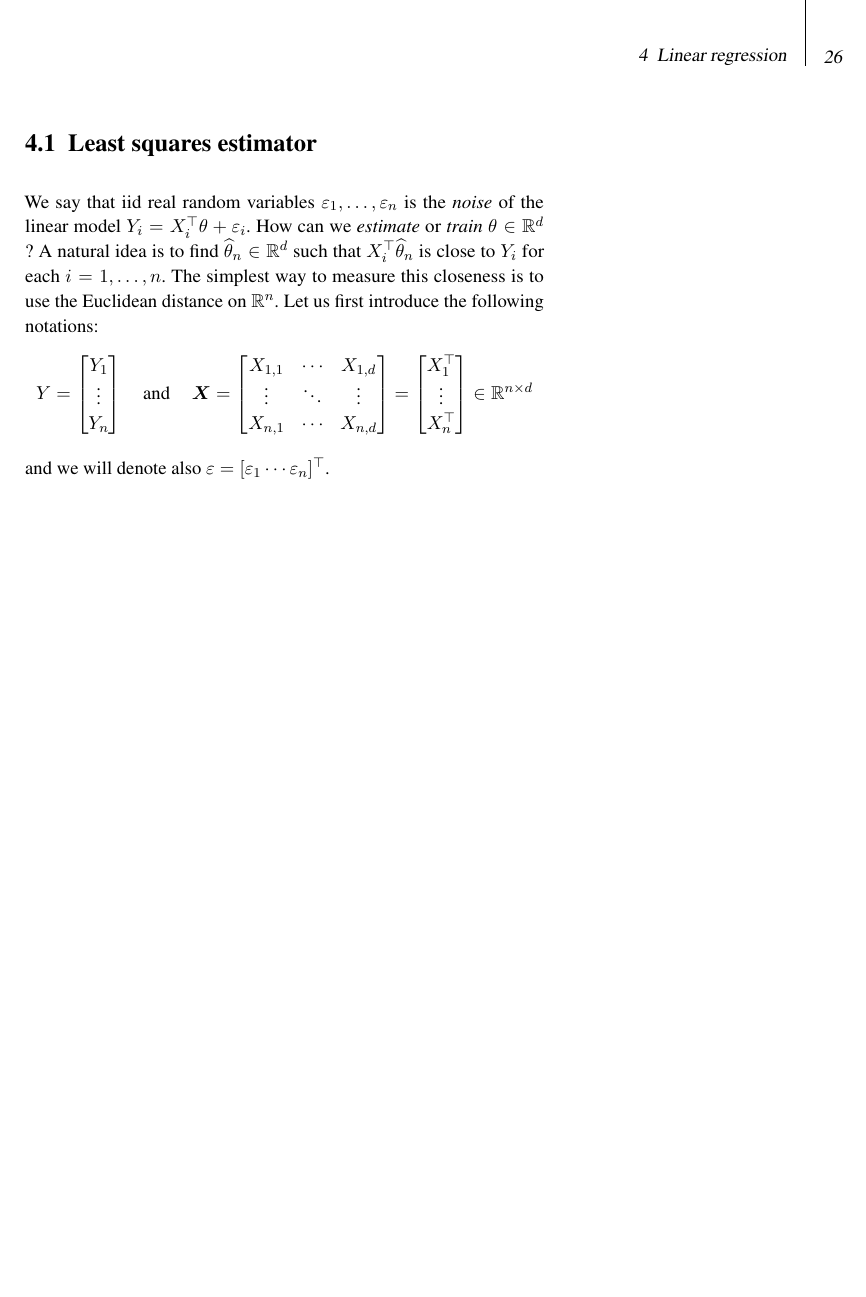
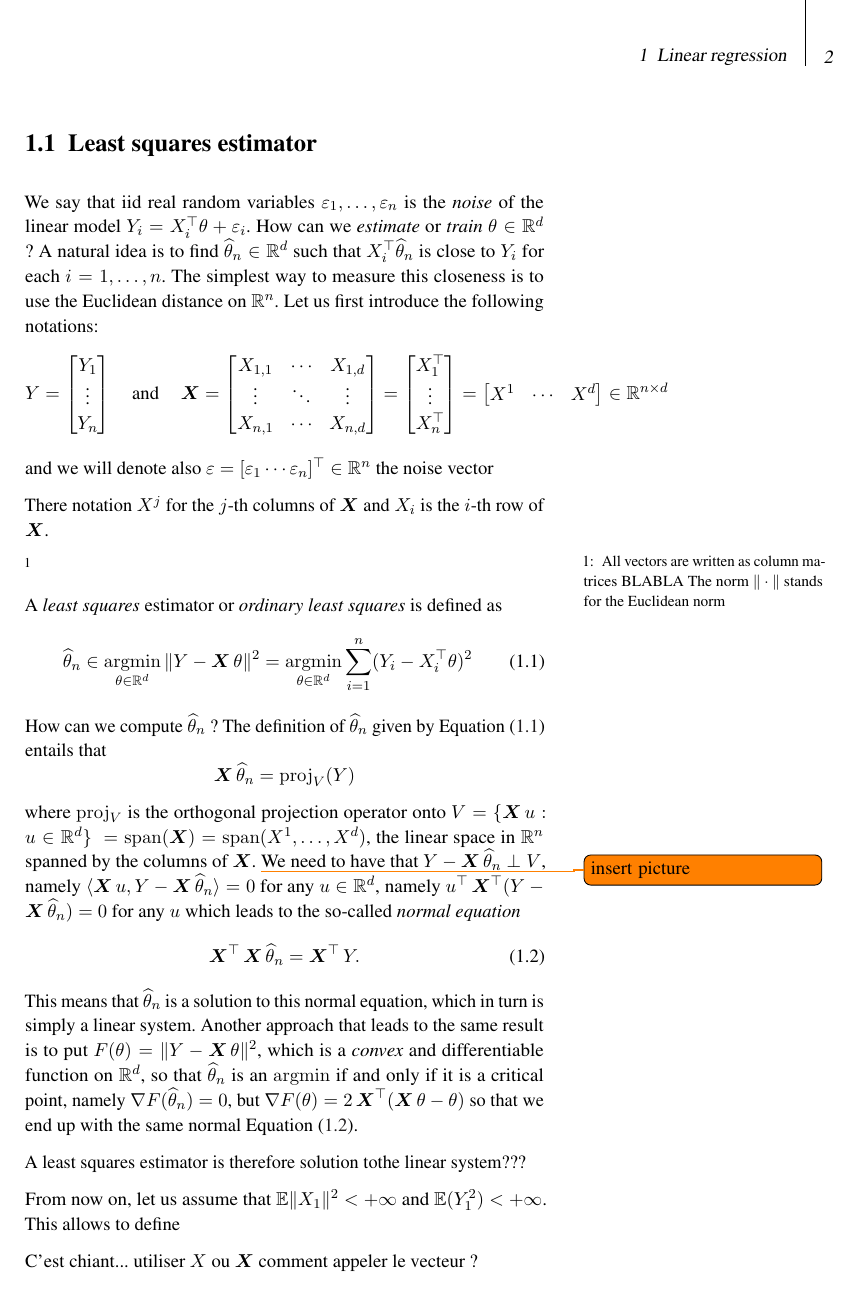
Before and after one commit to stephanegaiffas/statistics, a LaTeX thesis (main.tex): page 27 of 27 before the commit and page 3 of 3 after it. Compiled offline with pdfLaTeX.

Commit message:
Starting to work on linear regression

```diff
--- a/main.tex
+++ b/main.tex
@@ -87,6 +87,10 @@
 
 \DeclareMathOperator{\leb}{Lebesgue}
 
+\DeclareMathOperator*{\argmin}{argmin}
+\renewcommand{\span}{\mathrm{span}}
+\DeclareMathOperator{\proj}{proj}
+
 \newcommand{\eps}{\varepsilon}
 
 \renewcommand{\P}{\mathbb P}
@@ -106,6 +110,7 @@
 \newcommand{\go}{\rightarrow}
 
 \newcommand{\norm}[1]{\|#1\|}
+\newcommand{\inr}[1]{\langle #1 \rangle}
 
 \newcommand{\gopro}{\overset{\P}{\rightarrow}}
 \newcommand{\goas}{\overset{\text{as\ }}{\rightarrow}}
@@ -364,9 +369,45 @@ Let us first introduce the following notations:
 		\vdots \\
 		X_n^\top
 	\end{bmatrix}
+	=
+	\begin{bmatrix}
+		X^1 & \cdots & X^d
+	\end{bmatrix}
 	\in \R^{n \times d}
 \end{equation*}
-and we will denote also $\eps = [\eps_1 \cdots \eps_n]^\top$.
+and we will denote also $\eps = [\eps_1 \cdots \eps_n]^\top \in \R^n$ the noise vector
+
+There notation $X^j$ for the $j$-th columns of $\bX$ and $X_i$ is the $i$-th row of $\bX$.
+
+\sidenote{All vectors are written as column matrices BLABLA The norm $\norm{\cdot}$ stands for the Euclidean norm}
+
+A \emph{least squares} estimator or \emph{ordinary least squares} is defined as
+\begin{equation}
+	\label{eq:least-squares-estimator}
+	\wh \theta_n \in \argmin_{\theta \in \R^d} \norm{Y - \bX \theta}^2 = \argmin_{\theta \in \R^d} \sum_{i=1}^n (Y_i - X_i^\top \theta)^2
+\end{equation}
+How can we compute $\wh \theta_n$ ?
+The definition of $\wh \theta_n$ given by Equation~\eqref{eq:least-squares-estimator} entails that
+\begin{equation*}
+	\bX \wh \theta_n = \proj_V (Y)
+\end{equation*}
+where $\proj_V$ is the orthogonal projection operator onto $V = \{ \bX u : u \in \R^d \} = \span(\bX) = \span(X^1, \ldots, X^d)$, the linear space in $\R^n$ spanned by the columns of $\bX$.
+\todo{insert picture}
+We need to have that $Y - \bX \wh \theta_n \perp V$, namely $\inr{\bX u, Y - \bX \wh \theta_n} = 0$ for any $u \in \R^d$, namely $u^\top \bX^\top (Y - \bX \wh \theta_n) = 0$ for any $u$ which leads to the so-called \emph{normal equation}
+\begin{equation}
+	\label{eq:least-squares-normal-equation}
+	\bX^\top \bX \wh \theta_n = \bX^\top Y.
+\end{equation}
+This means that $\wh \theta_n$ is a solution to this normal equation, which in turn is simply a linear system.
+Another approach that leads to the same result is to put $F(\theta) = \norm{Y - \bX \theta}^2$, which is a \emph{convex} and differentiable function on $\R^d$, so that $\wh \theta_n$ is an $\argmin$ if and only if it is a critical point, namely $\grad F(\wh \theta_n) = 0$, but $\grad F(\theta) = 2 \bX^\top (\bX \theta - \theta)$ so that we end up with the same normal Equation~\eqref{eq:least-squares-normal-equation}.
+
+A least squares estimator is therefore solution tothe linear system???
+
+From now on, let us assume that $\E \norm{X_1}^2 < +\infty$ and $\E(Y_1^2) < +\infty$.
+This allows to define
+
+C'est chiant... utiliser $X$ ou $\bX$ comment appeler le vecteur ?
+
 
 % section least_squares_estimator (end)
 
```
Also changed, not shown: main.tex (6 more changed lines).
